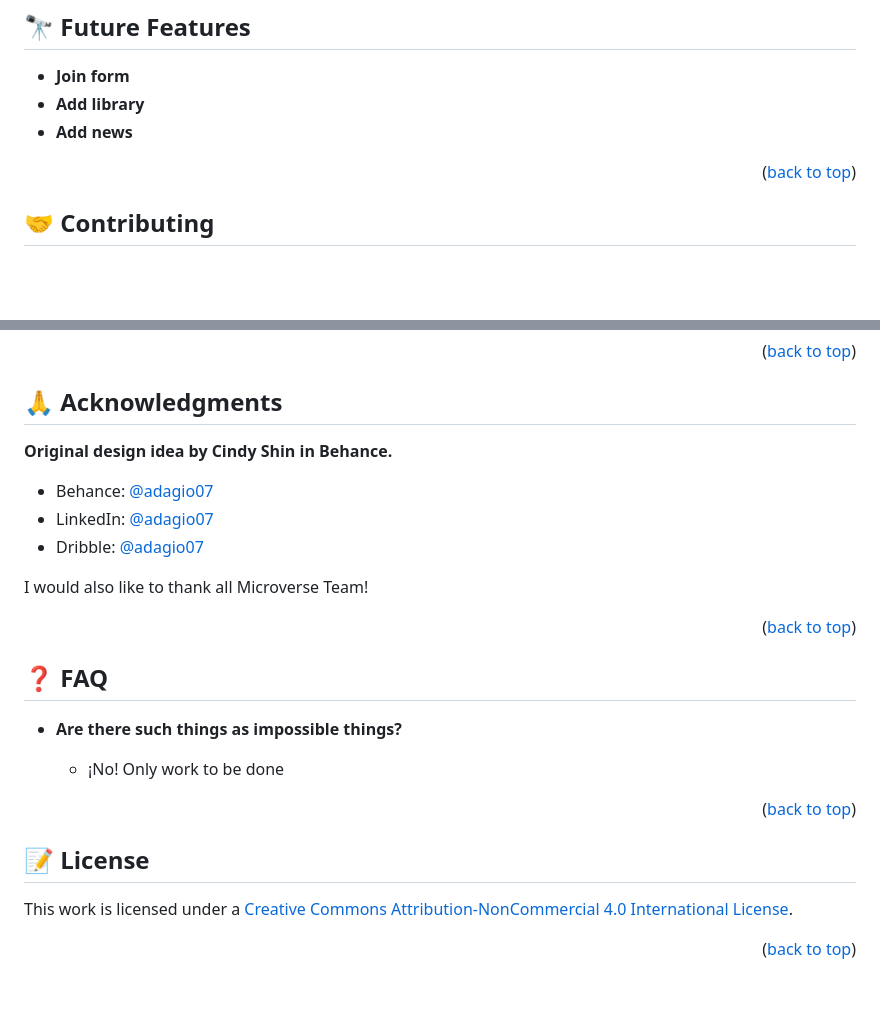
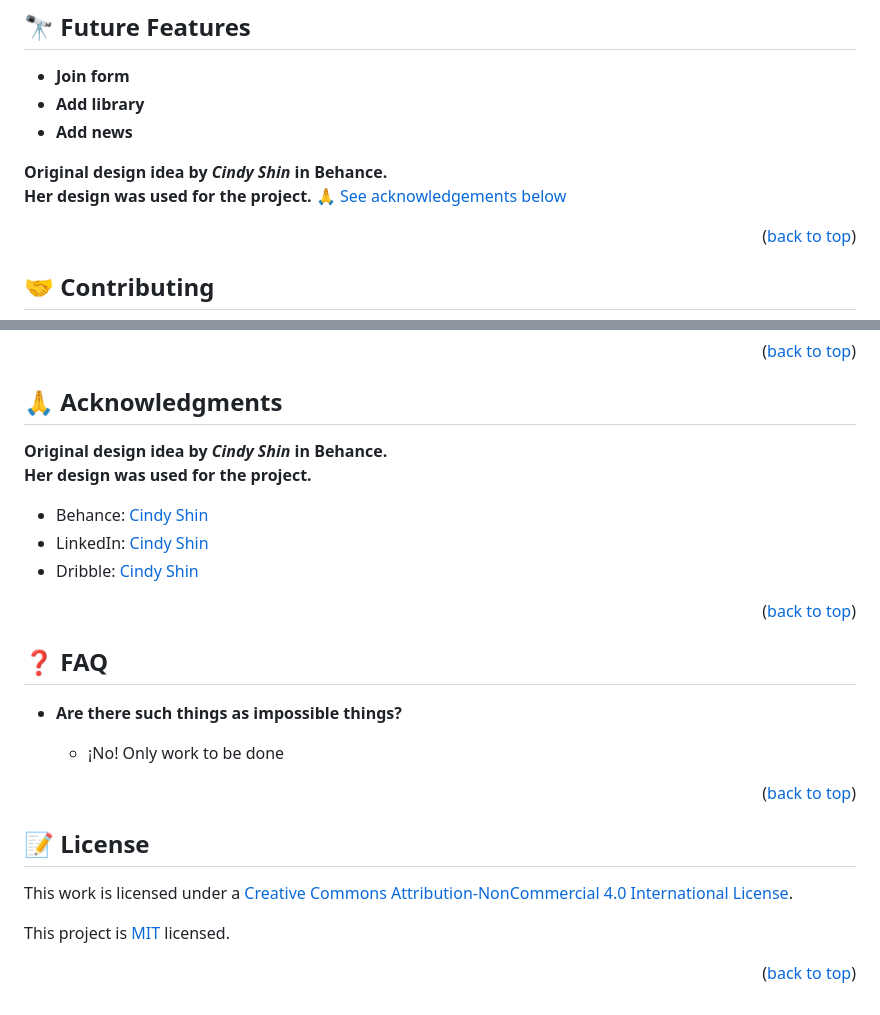
Before and after one commit to Mar12358/capstone-lh, a Markdown page: README.md, 2 parts joined by grey strips. Drawn GitHub-style; blank space fills up the shorter version.

Commit message:
Add acknoledgments. Add MIT License

```diff
--- a/README.md
+++ b/README.md
@@ -140,6 +140,9 @@ N/A
 - **Add library**
 - **Add news**
 
+**Original design idea by ***Cindy Shin*** in Behance.** <br>
+**Her design was used for the project.** [🙏 See acknowledgements below](#acknowledgements)<br>
+
 <p align="right">(<a href="#readme-top">back to top</a>)</p>
 
 ## 🤝 Contributing <a name="contributing"></a>
@@ -158,12 +161,15 @@ Give a ⭐️ if you like this project!
 <p align="right">(<a href="#readme-top">back to top</a>)</p>
 
 ## 🙏 Acknowledgments <a name="acknowledgements"></a>
-**Original design idea by Cindy Shin in Behance.**
-- Behance: [@adagio07](https://www.behance.net/adagio07)
-- LinkedIn: [@adagio07](https://www.linkedin.com/in/adagio07/)
-- Dribble: [@adagio07](https://dribbble.com/adagio07)
+**Original design idea by ***Cindy Shin*** in Behance.** <br>
+**Her design was used for the project.**
+- Behance: [Cindy Shin](https://www.behance.net/adagio07)
+- LinkedIn: [Cindy Shin](https://www.linkedin.com/in/adagio07/)
+- Dribble: [Cindy Shin](https://dribbble.com/adagio07)
 
-I would also like to thank all Microverse Team!
+
+
+
 
 <p align="right">(<a href="#readme-top">back to top</a>)</p>
 
@@ -179,6 +185,10 @@ I would also like to thank all Microverse Team!
 
 ## 📝 License <a name="license"></a>
 
+
 This work is licensed under a <a rel="license" href="http://creativecommons.org/licenses/by-nc/4.0/">Creative Commons Attribution-NonCommercial 4.0 International License</a>.
 
+This project is [MIT](./LICENSE.md) licensed.
+
+
 <p align="right">(<a href="#readme-top">back to top</a>)</p>
```
Also changed, not shown: LICENSE.md (added, +21 -0 lines).
